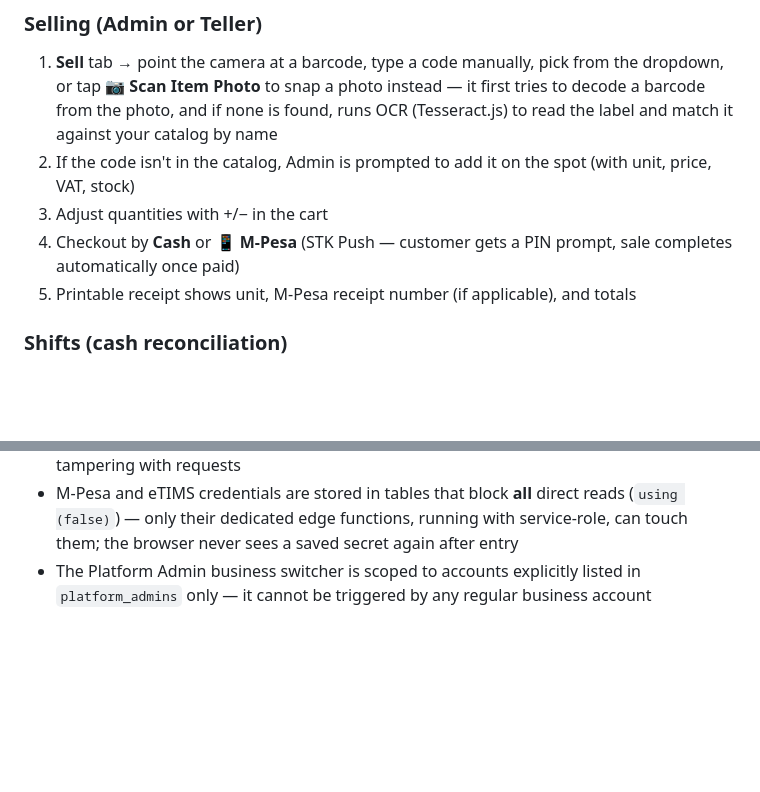
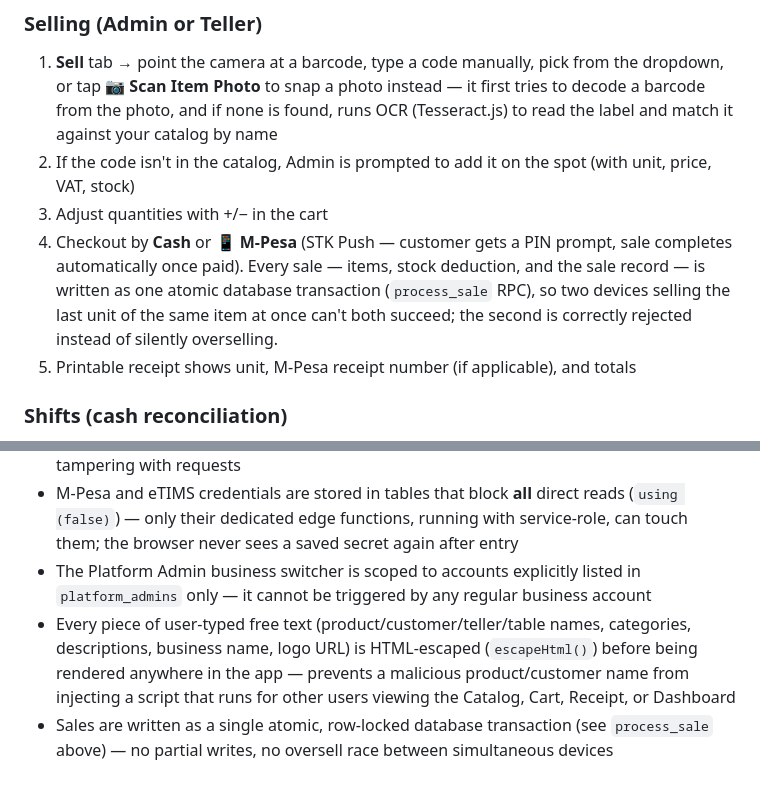
Before and after one commit to Allen-Otty/mini-pos, a Markdown page: README.md, 2 parts joined by grey strips. Rendered like a GitHub page; blank space fills up the shorter version.

```diff
--- a/README.md
+++ b/README.md
@@ -57,7 +60,7 @@ Admin → **Team** tab → enter name, email, password → **Create Teller Accou
 1. **Sell** tab → point the camera at a barcode, type a code manually, pick from the dropdown, or tap **📷 Scan Item Photo** to snap a photo instead — it first tries to decode a barcode from the photo, and if none is found, runs OCR (Tesseract.js) to read the label and match it against your catalog by name
 2. If the code isn't in the catalog, Admin is prompted to add it on the spot (with unit, price, VAT, stock)
 3. Adjust quantities with +/− in the cart
-4. Checkout by **Cash** or **📱 M-Pesa** (STK Push — customer gets a PIN prompt, sale completes automatically once paid)
+4. Checkout by **Cash** or **📱 M-Pesa** (STK Push — customer gets a PIN prompt, sale completes automatically once paid). Every sale — items, stock deduction, and the sale record — is written as one atomic database transaction (`process_sale` RPC), so two devices selling the last unit of the same item at once can't both succeed; the second is correctly rejected instead of silently overselling.
 5. Printable receipt shows unit, M-Pesa receipt number (if applicable), and totals
 
 ### Shifts (cash reconciliation)
@@ -162,3 +169,5 @@ git push origin main
 - Every table has RLS enabled — a Teller cannot query another business's data even by tampering with requests
 - M-Pesa and eTIMS credentials are stored in tables that block **all** direct reads (`using (false)`) — only their dedicated edge functions, running with service-role, can touch them; the browser never sees a saved secret again after entry
 - The Platform Admin business switcher is scoped to accounts explicitly listed in `platform_admins` only — it cannot be triggered by any regular business account
+- Every piece of user-typed free text (product/customer/teller/table names, categories, descriptions, business name, logo URL) is HTML-escaped (`escapeHtml()`) before being rendered anywhere in the app — prevents a malicious product/customer name from injecting a script that runs for other users viewing the Catalog, Cart, Receipt, or Dashboard
+- Sales are written as a single atomic, row-locked database transaction (see `process_sale` above) — no partial writes, no oversell race between simultaneous devices
```
Also changed, not shown: other parts of README.md (+8 -1 lines).
